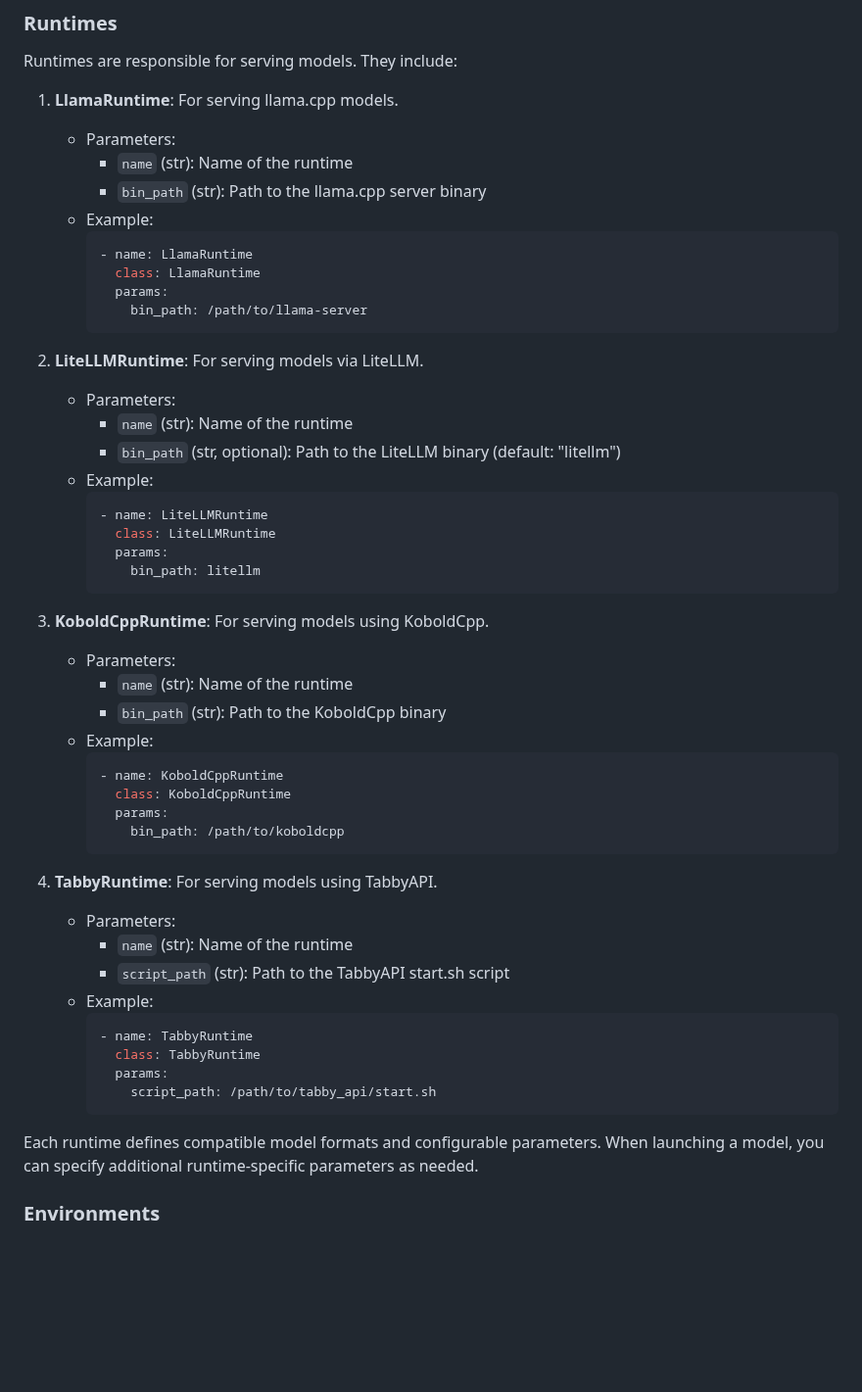
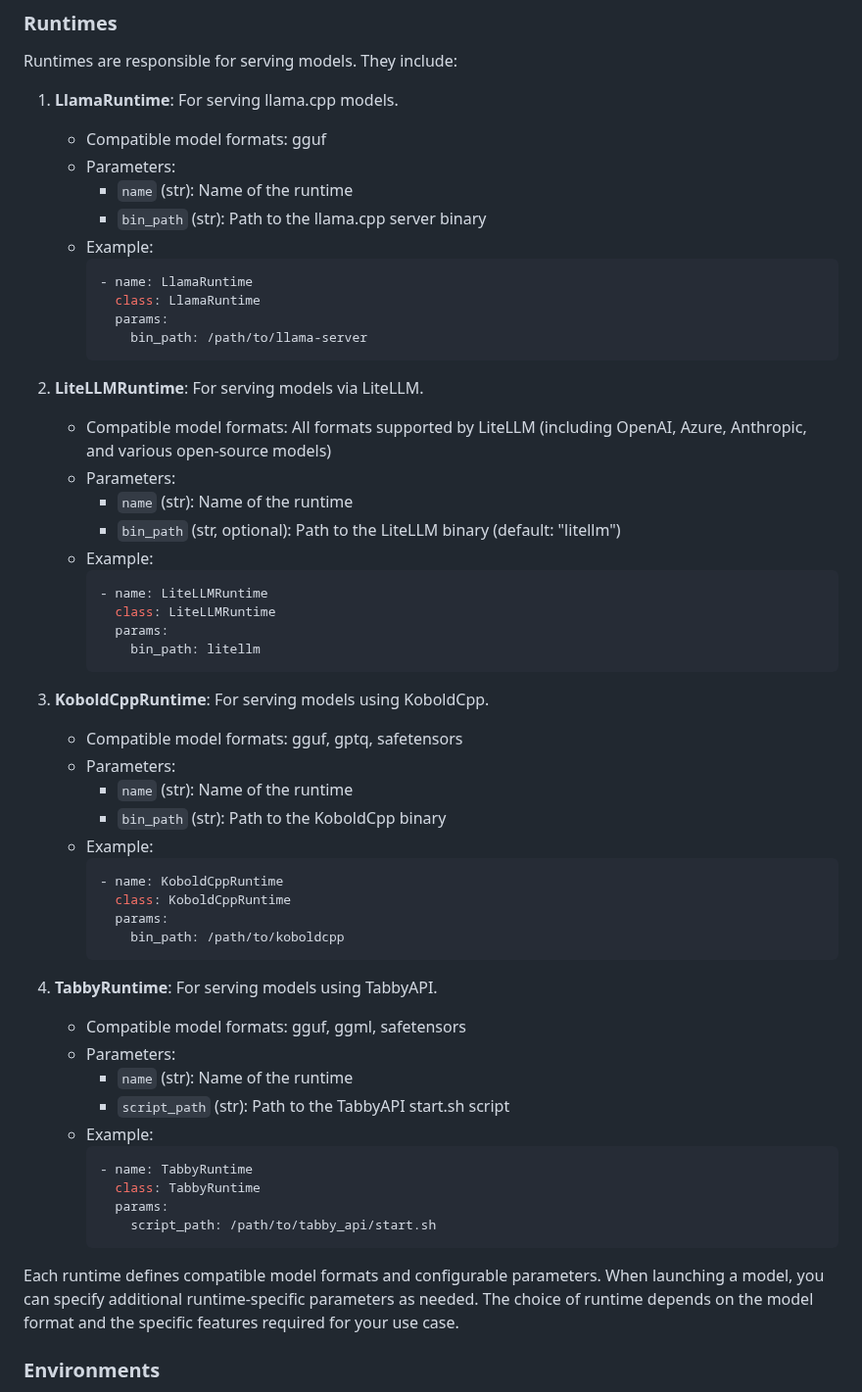
Before and after one commit to the-crypt-keeper/modelzoo, a Markdown page: README.md, the part around the change. Shown at 98% size. Drawn GitHub-style; blank space fills up the shorter version.

Commit message:
docs: Update runtime list in readme with compatible model formats

````diff
--- a/README.md
+++ b/README.md
@@ -80,6 +80,7 @@ Models are data objects representing LLMs. They have attributes such as:
 Runtimes are responsible for serving models. They include:
 
 1. **LlamaRuntime**: For serving llama.cpp models.
+   - Compatible model formats: gguf
    - Parameters:
      - `name` (str): Name of the runtime
      - `bin_path` (str): Path to the llama.cpp server binary
@@ -92,6 +93,7 @@ Runtimes are responsible for serving models. They include:
      ```
 
 2. **LiteLLMRuntime**: For serving models via LiteLLM.
+   - Compatible model formats: All formats supported by LiteLLM (including OpenAI, Azure, Anthropic, and various open-source models)
    - Parameters:
      - `name` (str): Name of the runtime
      - `bin_path` (str, optional): Path to the LiteLLM binary (default: "litellm")
@@ -104,6 +106,7 @@ Runtimes are responsible for serving models. They include:
      ```
 
 3. **KoboldCppRuntime**: For serving models using KoboldCpp.
+   - Compatible model formats: gguf, gptq, safetensors
    - Parameters:
      - `name` (str): Name of the runtime
      - `bin_path` (str): Path to the KoboldCpp binary
@@ -116,6 +119,7 @@ Runtimes are responsible for serving models. They include:
      ```
 
 4. **TabbyRuntime**: For serving models using TabbyAPI.
+   - Compatible model formats: gguf, ggml, safetensors
    - Parameters:
      - `name` (str): Name of the runtime
      - `script_path` (str): Path to the TabbyAPI start.sh script
@@ -127,7 +131,7 @@ Runtimes are responsible for serving models. They include:
          script_path: /path/to/tabby_api/start.sh
      ```
 
-Each runtime defines compatible model formats and configurable parameters. When launching a model, you can specify additional runtime-specific parameters as needed.
+Each runtime defines compatible model formats and configurable parameters. When launching a model, you can specify additional runtime-specific parameters as needed. The choice of runtime depends on the model format and the specific features required for your use case.
 
 ### Environments
 
````
